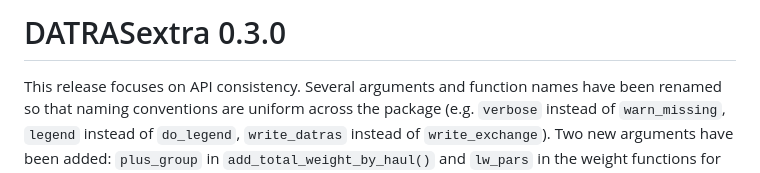
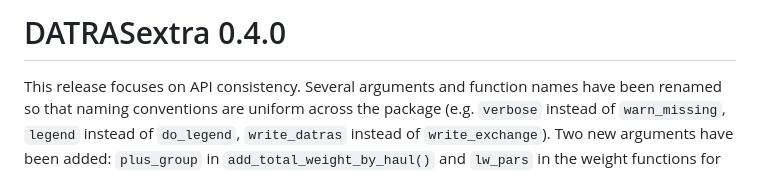
Before and after one commit to tokami/DATRASextra, a Markdown page: NEWS.md, the part around the change. Drawn GitHub-style.

```diff
--- a/NEWS.md
+++ b/NEWS.md
@@ -1,4 +1,4 @@
-# DATRASextra 0.3.0
+# DATRASextra 0.4.0
 
 This release focuses on API consistency. Several arguments and function names
 have been renamed so that naming conventions are uniform across the package
```
Also changed, not shown: README.md (+91 -31 lines), man/figures/quickstart-map-1.png (added), 4 other files.
